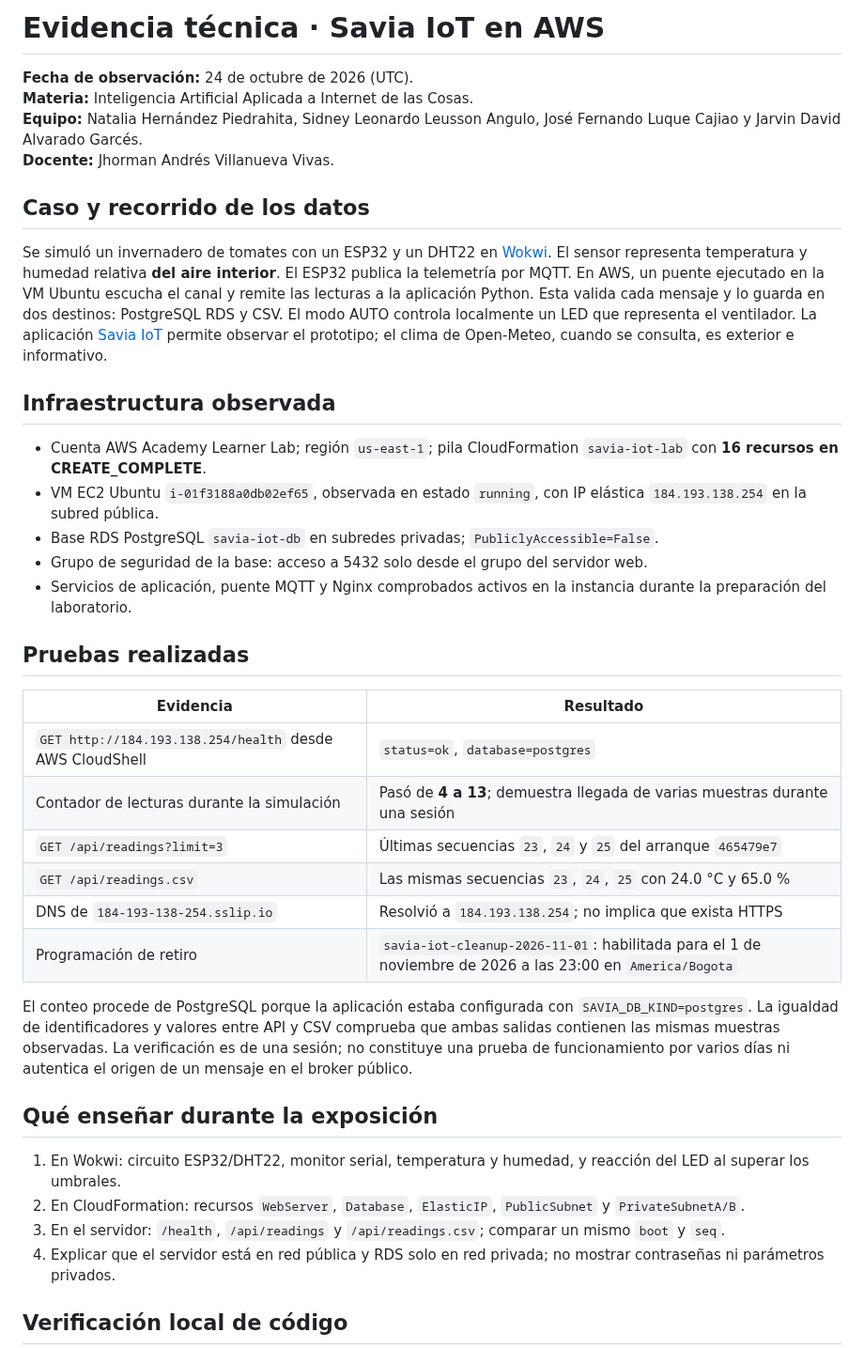
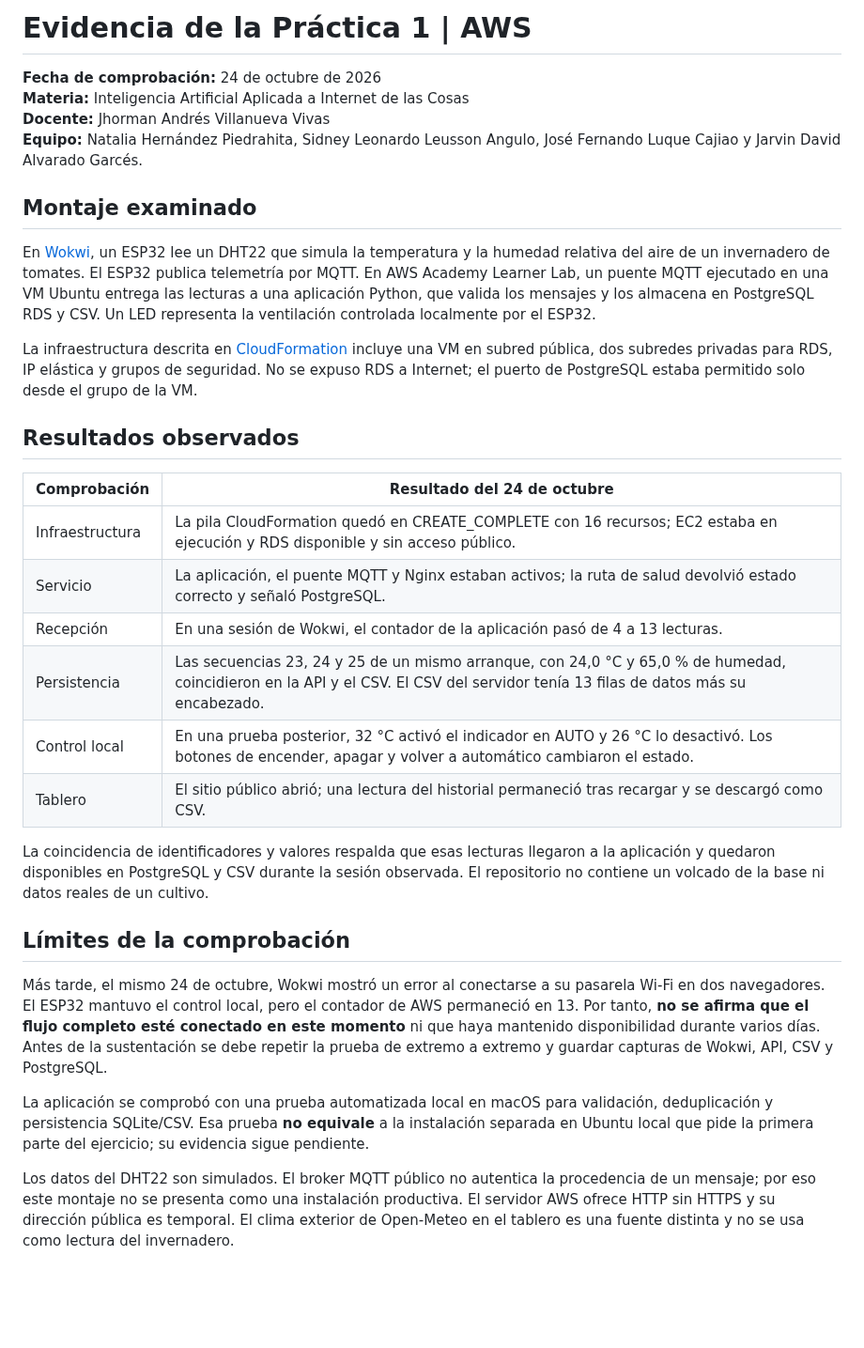
Before and after one commit to nathernandez1189/savia-iot, a Markdown page: entregables/Evidencia_AWS_2026-10-24.md, the part around one of its changes. Shown at 94% size. GitHub-like rendering; blank space fills up the shorter version.

Commit message:
docs: depurar evidencia AWS y separar resultados de limites

```diff
--- a/entregables/Evidencia_AWS_2026-10-24.md
+++ b/entregables/Evidencia_AWS_2026-10-24.md
@@ -1,41 +1,34 @@
-# Evidencia técnica · Savia IoT en AWS
+# Evidencia de la Práctica 1 | AWS
 
-**Fecha de observación:** 24 de octubre de 2026 (UTC).
-**Materia:** Inteligencia Artificial Aplicada a Internet de las Cosas.
+**Fecha de comprobación:** 24 de octubre de 2026
+**Materia:** Inteligencia Artificial Aplicada a Internet de las Cosas
+**Docente:** Jhorman Andrés Villanueva Vivas
 **Equipo:** Natalia Hernández Piedrahita, Sidney Leonardo Leusson Angulo, José Fernando Luque Cajiao y Jarvin David Alvarado Garcés.
-**Docente:** Jhorman Andrés Villanueva Vivas.
 
-## Caso y recorrido de los datos
+## Montaje examinado
 
-Se simuló un invernadero de tomates con un ESP32 y un DHT22 en [Wokwi](https://wokwi.com/projects/477744536654042113). El sensor representa temperatura y humedad relativa **del aire interior**. El ESP32 publica la telemetría por MQTT. En AWS, un puente ejecutado en la VM Ubuntu escucha el canal y remite las lecturas a la aplicación Python. Esta valida cada mensaje y lo guarda en dos destinos: PostgreSQL RDS y CSV. El modo AUTO controla localmente un LED que representa el ventilador. La aplicación [Savia IoT](https://nathernandez1189.github.io/savia-iot/) permite observar el prototipo; el clima de Open-Meteo, cuando se consulta, es exterior e informativo.
+En [Wokwi](https://wokwi.com/projects/477744536654042113), un ESP32 lee un DHT22 que simula la temperatura y la humedad relativa del aire de un invernadero de tomates. El ESP32 publica telemetría por MQTT. En AWS Academy Learner Lab, un puente MQTT ejecutado en una VM Ubuntu entrega las lecturas a una aplicación Python, que valida los mensajes y los almacena en PostgreSQL RDS y CSV. Un LED representa la ventilación controlada localmente por el ESP32.
 
-## Infraestructura observada
+La infraestructura descrita en [CloudFormation](../aws/savia-iot.yaml) incluye una VM en subred pública, dos subredes privadas para RDS, IP elástica y grupos de seguridad. No se expuso RDS a Internet; el puerto de PostgreSQL estaba permitido solo desde el grupo de la VM.
 
-- Cuenta AWS Academy Learner Lab; región `us-east-1`; pila CloudFormation `savia-iot-lab` con **16 recursos en CREATE_COMPLETE**.
-- VM EC2 Ubuntu `i-01f3188a0db02ef65`, observada en estado `running`, con IP elástica `184.193.138.254` en la subred pública.
-- Base RDS PostgreSQL `savia-iot-db` en subredes privadas; `PubliclyAccessible=False`.
-- Grupo de seguridad de la base: acceso a 5432 solo desde el grupo del servidor web.
-- Servicios de aplicación, puente MQTT y Nginx comprobados activos en la instancia durante la preparación del laboratorio.
+## Resultados observados
 
-## Pruebas realizadas
+| Comprobación | Resultado del 24 de octubre |
+|---|---|
+| Infraestructura | La pila CloudFormation quedó en CREATE_COMPLETE con 16 recursos; EC2 estaba en ejecución y RDS disponible y sin acceso público. |
+| Servicio | La aplicación, el puente MQTT y Nginx estaban activos; la ruta de salud devolvió estado correcto y señaló PostgreSQL. |
+| Recepción | En una sesión de Wokwi, el contador de la aplicación pasó de 4 a 13 lecturas. |
+| Persistencia | Las secuencias 23, 24 y 25 de un mismo arranque, con 24,0 °C y 65,0 % de humedad, coincidieron en la API y el CSV. El CSV del servidor tenía 13 filas de datos más su encabezado. |
+| Control local | En una prueba posterior, 32 °C activó el indicador en AUTO y 26 °C lo desactivó. Los botones de encender, apagar y volver a automático cambiaron el estado. |
+| Tablero | El sitio público abrió; una lectura del historial permaneció tras recargar y se descargó como CSV. |
 
-| Evidencia | Resultado |
-|---|---|
-| `GET http://184.193.138.254/health` desde AWS CloudShell | `status=ok`, `database=postgres` |
-| Contador de lecturas durante la simulación | Pasó de **4 a 13**; demuestra llegada de varias muestras durante una sesión |
-| `GET /api/readings?limit=3` | Últimas secuencias `23`, `24` y `25` del arranque `465479e7` |
-| `GET /api/readings.csv` | Las mismas secuencias `23`, `24`, `25` con 24.0 °C y 65.0 % |
-| DNS de `184-193-138-254.sslip.io` | Resolvió a `184.193.138.254`; no implica que exista HTTPS |
-| Programación de retiro | `savia-iot-cleanup-2026-11-01`: habilitada para el 1 de noviembre de 2026 a las 23:00 en `America/Bogota` |
+La coincidencia de identificadores y valores respalda que esas lecturas llegaron a la aplicación y quedaron disponibles en PostgreSQL y CSV durante la sesión observada. El repositorio no contiene un volcado de la base ni datos reales de un cultivo.
 
-El conteo procede de PostgreSQL porque la aplicación estaba configurada con `SAVIA_DB_KIND=postgres`. La igualdad de identificadores y valores entre API y CSV comprueba que ambas salidas contienen las mismas muestras observadas. La verificación es de una sesión; no constituye una prueba de funcionamiento por varios días ni autentica el origen de un mensaje en el broker público.
+## Límites de la comprobación
 
-## Qué enseñar durante la exposición
+Más tarde, el mismo 24 de octubre, Wokwi mostró un error al conectarse a su pasarela Wi-Fi en dos navegadores. El ESP32 mantuvo el control local, pero el contador de AWS permaneció en 13. Por tanto, **no se afirma que el flujo completo esté conectado en este momento** ni que haya mantenido disponibilidad durante varios días. Antes de la sustentación se debe repetir la prueba de extremo a extremo y guardar capturas de Wokwi, API, CSV y PostgreSQL.
 
-1. En Wokwi: circuito ESP32/DHT22, monitor serial, temperatura y humedad, y reacción del LED al superar los umbrales.
-2. En CloudFormation: recursos `WebServer`, `Database`, `ElasticIP`, `PublicSubnet` y `PrivateSubnetA/B`.
-3. En el servidor: `/health`, `/api/readings` y `/api/readings.csv`; comparar un mismo `boot` y `seq`.
-4. Explicar que el servidor está en red pública y RDS solo en red privada; no mostrar contraseñas ni parámetros privados.
+La aplicación se comprobó con una prueba automatizada local en macOS para validación, deduplicación y persistencia SQLite/CSV. Esa prueba **no equivale** a la instalación separada en Ubuntu local que pide la primera parte del ejercicio; su evidencia sigue pendiente.
 
-## Verificación local de código
+Los datos del DHT22 son simulados. El broker MQTT público no autentica la procedencia de un mensaje; por eso este montaje no se presenta como una instalación productiva. El servidor AWS ofrece HTTP sin HTTPS y su dirección pública es temporal. El clima exterior de Open-Meteo en el tablero es una fuente distinta y no se usa como lectura del invernadero.
 
```
Also changed, not shown: other parts of entregables/Evidencia_AWS_2026-10-24.md (+1 -20 lines).
